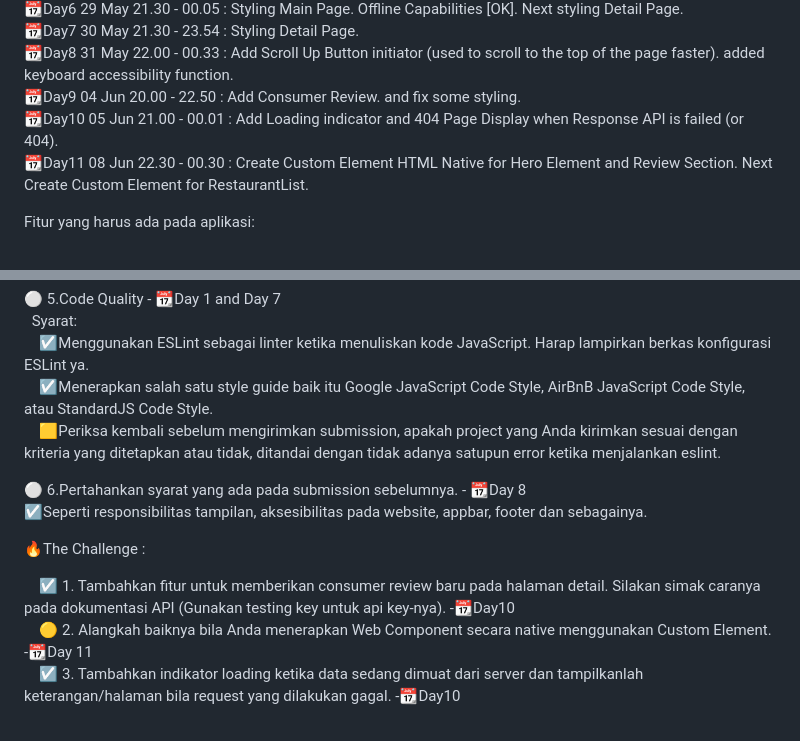
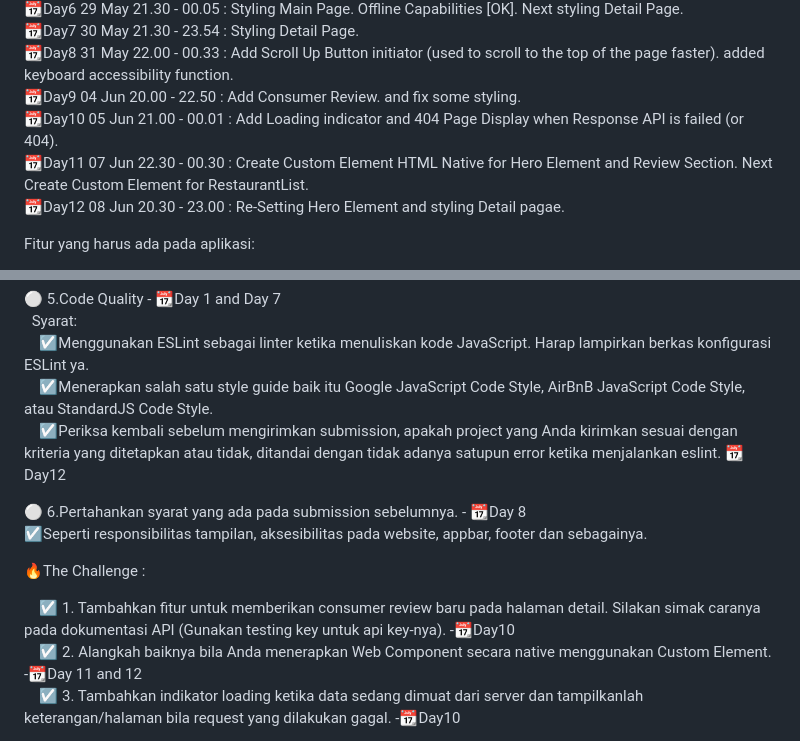
Before and after one commit to Samuelyusa/RestoPWA, a Markdown page: README.md, 2 parts joined by grey strips. GitHub-like rendering.

```diff
--- a/README.md
+++ b/README.md
@@ -13,7 +13,8 @@
 📆Day8 31 May 22.00 - 00.33 : Add Scroll Up Button initiator (used to scroll to the top of the page faster). added keyboard accessibility function.
 📆Day9 04 Jun 20.00 - 22.50 : Add Consumer Review. and fix some styling.
 📆Day10 05 Jun 21.00 - 00.01 : Add Loading indicator and 404 Page Display when Response API is failed (or 404).
-📆Day11 08 Jun 22.30 - 00.30 : Create Custom Element HTML Native for Hero Element and Review Section. Next Create Custom Element for RestaurantList.
+📆Day11 07 Jun 22.30 - 00.30 : Create Custom Element HTML Native for Hero Element and Review Section. Next Create Custom Element for RestaurantList.
+📆Day12 08 Jun 20.30 - 23.00 : Re-Setting Hero Element and styling Detail pagae.
 
 
 Fitur yang harus ada pada aplikasi:
@@ -57,7 +58,7 @@ Fitur yang harus ada pada aplikasi:
 &ensp;Syarat:
 &emsp;☑️Menggunakan ESLint sebagai linter ketika menuliskan kode JavaScript. Harap lampirkan berkas konfigurasi ESLint ya.
 &emsp;☑️Menerapkan salah satu style guide baik itu Google JavaScript Code Style, AirBnB JavaScript Code Style, atau StandardJS Code Style.
-&emsp;🟨Periksa kembali sebelum mengirimkan submission, apakah project yang Anda kirimkan sesuai dengan kriteria yang ditetapkan atau tidak, ditandai dengan tidak adanya satupun error ketika menjalankan eslint.
+&emsp;☑️Periksa kembali sebelum mengirimkan submission, apakah project yang Anda kirimkan sesuai dengan kriteria yang ditetapkan atau tidak, ditandai dengan tidak adanya satupun error ketika menjalankan eslint.  📆Day12
 
 ⚪ 6.Pertahankan syarat yang ada pada submission sebelumnya. - 📆Day 8
 ☑️Seperti responsibilitas tampilan, aksesibilitas pada website, appbar, footer dan sebagainya.
@@ -65,7 +66,7 @@ Fitur yang harus ada pada aplikasi:
 🔥The Challenge :
 
 &emsp;☑️ 1. Tambahkan fitur untuk memberikan consumer review baru pada halaman detail. Silakan simak caranya pada dokumentasi API (Gunakan testing key untuk api key-nya).  -📆Day10
-&emsp;🟡  2. Alangkah baiknya bila Anda menerapkan Web Component secara native menggunakan Custom Element. -📆Day 11
+&emsp;☑️  2. Alangkah baiknya bila Anda menerapkan Web Component secara native menggunakan Custom Element. -📆Day 11 and 12
 &emsp;☑️ 3. Tambahkan indikator loading ketika data sedang dimuat dari server dan tampilkanlah keterangan/halaman bila request yang dilakukan gagal.  -📆Day10
 
 &emsp;⚪ : Judul Kriteria Pengerjaan
```
